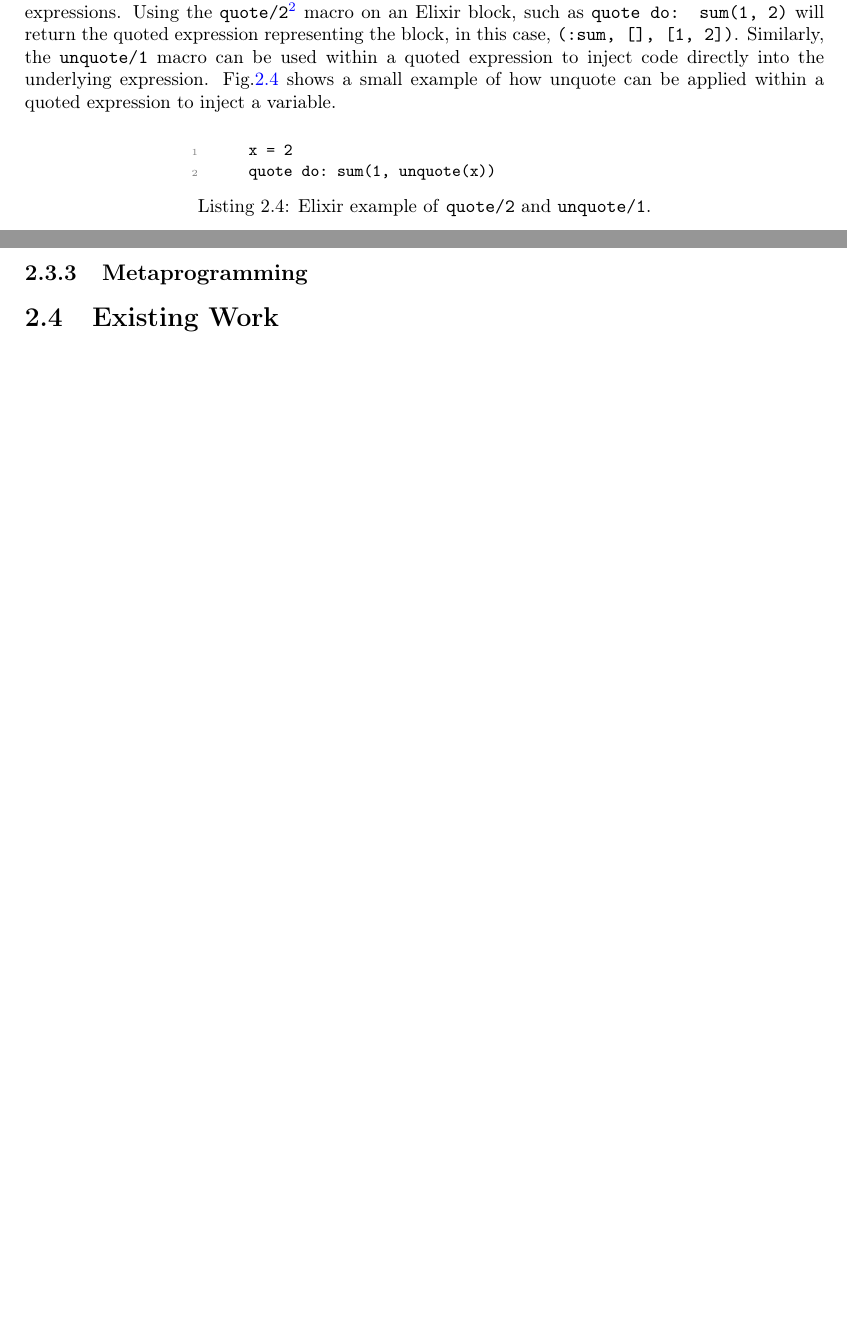
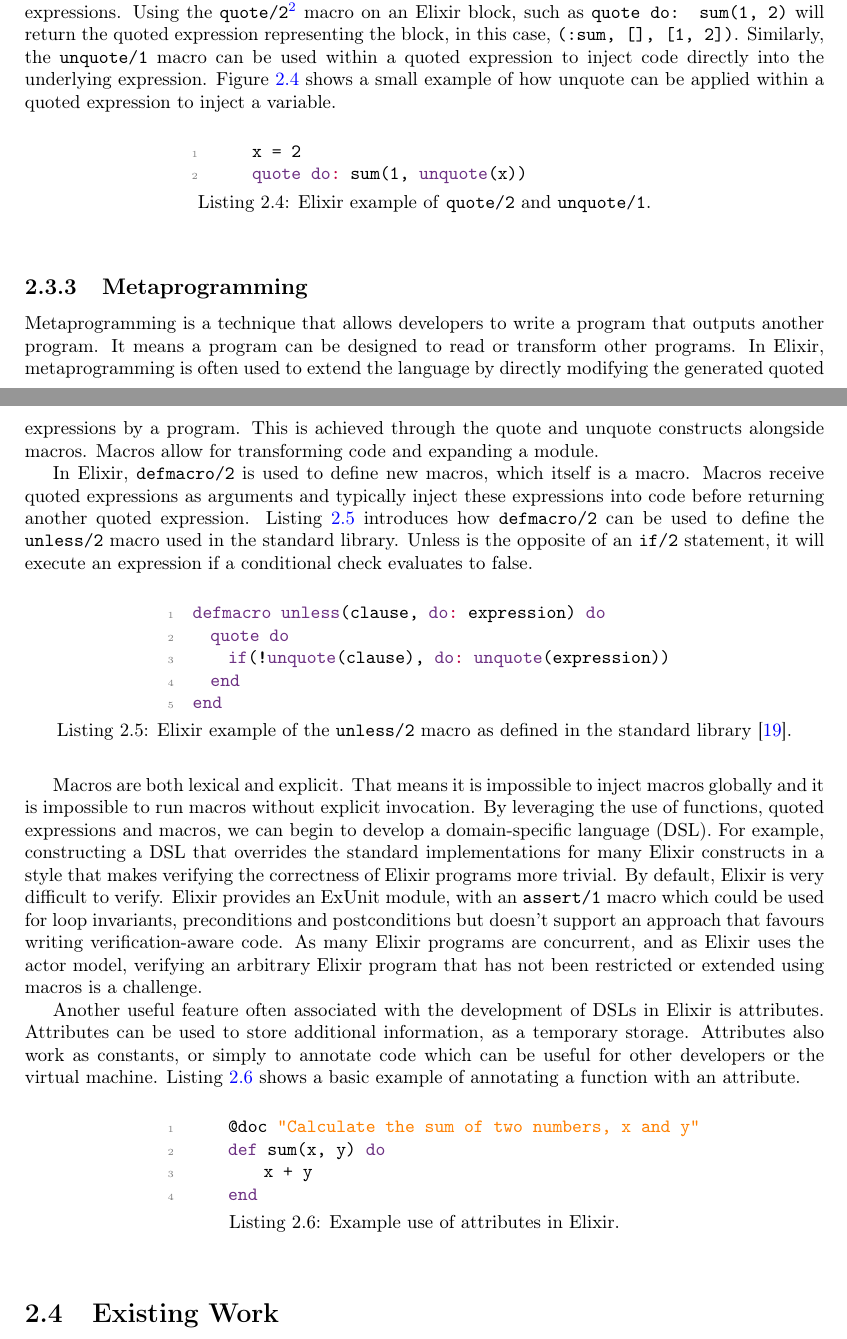
Before and after one commit to matt-neave/verificationAwareElixir, a LaTeX thesis (report/main.tex, which reads report/background/background.tex): two parts of pages 12 and 13 of 18, joined at a grey line, cut so that both start at the same text, the shorter picture padded with empty space. Compiled offline with pdfLaTeX.

Commit message:
Finish draft of Elixir report

```diff
--- a/report/background/background.tex
+++ b/report/background/background.tex
@@ -117,14 +117,35 @@ In Elixir, a receive statement is used to read messages in the mailbox. The rece
 \subsection[]{Quote and Unquote}
 The quote and unquote constructs in Elixir give us a deeper insight into how the programming language is implemented. Elixir is fundamentally made of tuples with three elements consisting of an atom\footnote{In Elixir, atoms are named constants, whose values are their own name. They can be identified by a preceding colon, for example, \texttt{:hello}.} that identifies the tuple, an array of metadata and finally the data. For example, the function call \texttt{sum(1, 2)} would be represented by the tuple \texttt{(:sum, [], [1, 2])} and similarly, the variable \texttt{total} would be represented by the tuple \texttt{(:total, [], Elixir)}. Using these building blocks, Elixir can begin to build what is known as a quoted expression, which is a nesting of tuples in a tree-like structure. In many other programming languages, this tree-like structure is referred to as an abstract syntax tree (AST).
 \par
-The quote and unquote constructs allow us to transition between Elixir syntax and quoted expressions. Using the \texttt{quote/2}\footnote{In Elixir, it is common to name functions or macros alongside their number of arguments. The function \texttt{spawn/1} refers to the function spawn, with 1 argument.} macro on an Elixir block, such as \texttt{quote do: sum(1, 2)} will return the quoted expression representing the block, in this case, \texttt{(:sum, [], [1, 2])}. Similarly, the \texttt{unquote/1} macro can be used within a quoted expression to inject code directly into the underlying expression. Fig.\ref{fig:quote_unquote} shows a small example of how unquote can be applied within a quoted expression to inject a variable.
-\begin{lstlisting}[language=Erlang, xleftmargin=.4\linewidth, caption={Elixir example of \texttt{quote/2} and \texttt{unquote/1}.}, label={fig:quote_unquote}]
+The quote and unquote constructs allow us to transition between Elixir syntax and quoted expressions. Using the \texttt{quote/2}\footnote{In Elixir, it is common to name functions or macros alongside their number of arguments. The function \texttt{spawn/1} refers to the function spawn, with 1 argument.} macro on an Elixir block, such as \texttt{quote do: sum(1, 2)} will return the quoted expression representing the block, in this case, \texttt{(:sum, [], [1, 2])}. Similarly, the \texttt{unquote/1} macro can be used within a quoted expression to inject code directly into the underlying expression. Figure \ref{fig:quote_unquote} shows a small example of how unquote can be applied within a quoted expression to inject a variable.
+\begin{lstlisting}[language=Elixir, xleftmargin=.4\linewidth, caption={Elixir example of \texttt{quote/2} and \texttt{unquote/1}.}, label={fig:quote_unquote}]
     x = 2
     quote do: sum(1, unquote(x))
 \end{lstlisting}
 \par
 
 \subsection[]{Metaprogramming}
+Metaprogramming is a technique that allows developers to write a program that outputs another program. It means a program can be designed to read or transform other programs. In Elixir, metaprogramming is often used to extend the language by directly modifying the generated quoted expressions by a program. This is achieved through the quote and unquote constructs alongside macros. Macros allow for transforming code and expanding a module.
+\par
+In Elixir, \texttt{defmacro/2} is used to define new macros, which itself is a macro. Macros receive quoted expressions as arguments and typically inject these expressions into code before returning another quoted expression. Listing \ref{fig:unless} introduces how \texttt{defmacro/2} can be used to define the \texttt{unless/2} macro used in the standard library. Unless is the opposite of an \texttt{if/2} statement, it will execute an expression if a conditional check evaluates to false.
+\begin{lstlisting}[language=Elixir, xleftmargin=.3\linewidth, caption={Elixir example of the \texttt{unless/2} macro as defined in the standard library \cite{defmacro}}., label={fig:unless}]
+defmacro unless(clause, do: expression) do
+  quote do
+    if(!unquote(clause), do: unquote(expression))
+  end
+end
+\end{lstlisting}
+\par
+Macros are both lexical and explicit. That means it is impossible to inject macros globally and it is impossible to run macros without explicit invocation. By leveraging the use of functions, quoted expressions and macros, we can begin to develop a domain-specific language (DSL). For example, constructing a DSL that overrides the standard implementations for many Elixir constructs in a style that makes verifying the correctness of Elixir programs more trivial. By default, Elixir is very difficult to verify. Elixir provides an ExUnit module, with an \texttt{assert/1} macro which could be used for loop invariants, preconditions and postconditions but doesn't support an approach that favours writing verification-aware code. As many Elixir programs are concurrent, and as Elixir uses the actor model, verifying an arbitrary Elixir program that has not been restricted or extended using macros is a challenge.
+\par
+Another useful feature often associated with the development of DSLs in Elixir is attributes. Attributes can be used to store additional information, as a temporary storage. Attributes also work as constants, or simply to annotate code which can be useful for other developers or the virtual machine. Listing \ref{fig:attributes} shows a basic example of annotating a function with an attribute.
+\begin{lstlisting}[language=Elixir, xleftmargin=.3\linewidth, caption={Example use of attributes in Elixir}., label={fig:attributes}]
+    @doc "Calculate the sum of two numbers, x and y"
+    def sum(x, y) do
+        x + y
+    end
+\end{lstlisting}
+
 \section[]{Existing Work}
 \subsection[]{Lean}
 \subsection[]{C Wolf}
```
Also changed, not shown: report/bibs/references.tex (+3 -0 lines), report/main.tex (+28 -0 lines), report/main.pdf, report/background/background.tex (16 more changed lines).
